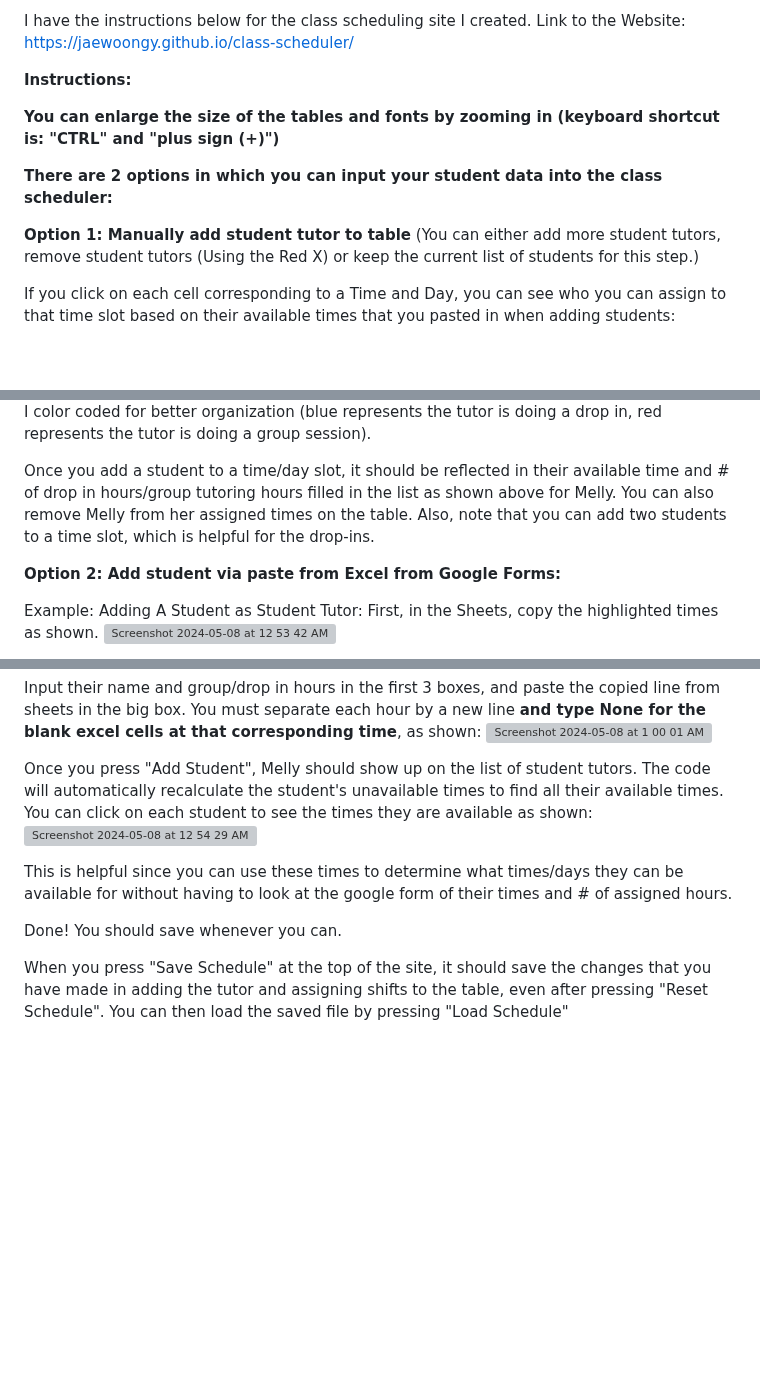
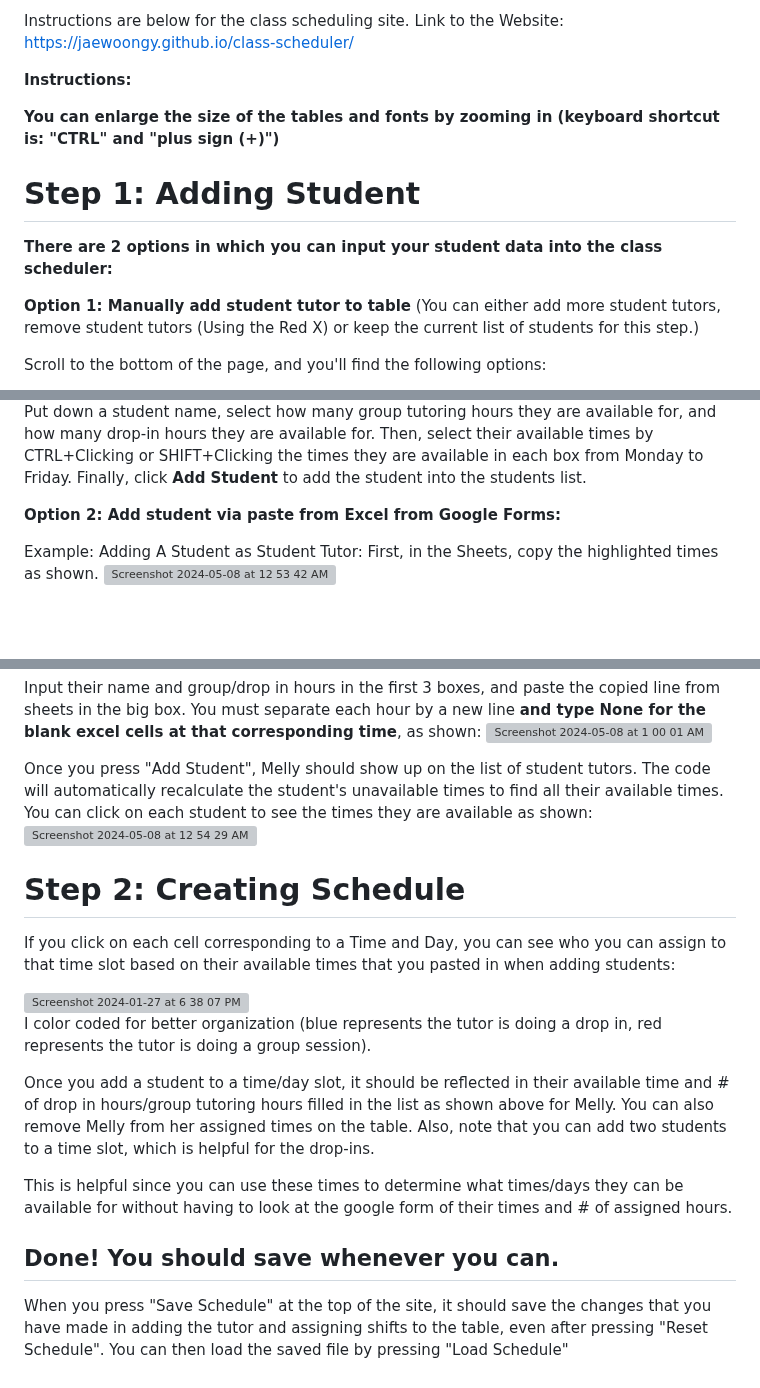
Before and after one commit to jaewoongy/class-scheduler, a Markdown page: README.md, 3 parts joined by grey strips. Rendered like a GitHub page; blank space fills up the shorter version; grey boxes are pictures that could not be loaded.

```diff
--- a/README.md
+++ b/README.md
@@ -1,16 +1,14 @@
-I have the instructions below for the class scheduling site I created.
-Link to the Website: https://jaewoongy.github.io/class-scheduler/
+Instructions are below for the class scheduling site. Link to the Website: https://jaewoongy.github.io/class-scheduler/
 
 **Instructions:**
 
 **You can enlarge the size of the tables and fonts by zooming in (keyboard shortcut is: "CTRL" and "plus sign (+)")**
 
+# **Step 1: Adding Student**
 **There are 2 options in which you can input your student data into the class scheduler:**
-
-
 
 **Option 1: Manually add student tutor to table**
 (You can either add more student tutors, remove student tutors (Using the Red X) or keep the current list of students for this step.)
 
-If you click on each cell corresponding to a Time and Day, you can see who you can assign to that time slot based on their available times that you pasted in when adding students:
+Scroll to the bottom of the page, and you'll find the following options:
 
@@ -18,9 +16,5 @@ If you click on each cell corresponding to a Time and Day, you can see who you c
 
-I color coded for better organization (blue represents the tutor is doing a drop in, red represents the tutor is doing a group session).
-
-Once you add a student to a time/day slot, it should be reflected in their available time and # of drop in hours/group tutoring hours filled in the list as shown above for Melly. You can also remove Melly from her assigned times on the table. Also, note that you can add two students to a time slot, which is helpful for the drop-ins.
-
-
+Put down a student name, select how many group tutoring hours they are available for, and how many drop-in hours they are available for. Then, select their available times by CTRL+Clicking or SHIFT+Clicking the times they are available in each box from Monday to Friday. Finally, click **Add Student** to add the student into the students list.
 
 **Option 2: Add student via paste from Excel from Google Forms:**
 
@@ -37,11 +31,25 @@ Input their name and group/drop in hours in the first 3 boxes, and paste the cop
 Once you press "Add Student", Melly should show up on the list of student tutors. The code will automatically recalculate the student's unavailable times to find all their available times. You can click on each student to see the times they are available as shown:
 <img width="715" alt="Screenshot 2024-05-08 at 12 54 29 AM" src="https://github.com/jaewoongy/class-scheduler/assets/56903210/06442959-61c7-4644-b409-1f5055321df3">
 
+# **Step 2: Creating Schedule**
+
+
+If you click on each cell corresponding to a Time and Day, you can see who you can assign to that time slot based on their available times that you pasted in when adding students:
+
+<img width="648" alt="Screenshot 2024-01-27 at 6 38 07 PM" src="https://github.com/jaewoongy/class-scheduler/assets/56903210/041b3fb0-395f-4089-a181-69c899e7b5b9">
+
+I color coded for better organization (blue represents the tutor is doing a drop in, red represents the tutor is doing a group session).
+
+Once you add a student to a time/day slot, it should be reflected in their available time and # of drop in hours/group tutoring hours filled in the list as shown above for Melly. You can also remove Melly from her assigned times on the table. Also, note that you can add two students to a time slot, which is helpful for the drop-ins.
+
+
+
+
 This is helpful since you can use these times to determine what times/days they can be available for without having to look at the google form of their times and # of assigned hours.
 
 
 
 
-Done! You should save whenever you can.
+## Done! You should save whenever you can.
 
 When you press "Save Schedule" at the top of the site, it should save the changes that you have made in adding the tutor and assigning shifts to the table, even after pressing "Reset Schedule". You can then load the saved file by pressing "Load Schedule"
```
Also changed, not shown: other parts of README.md (+1 -1 lines).
